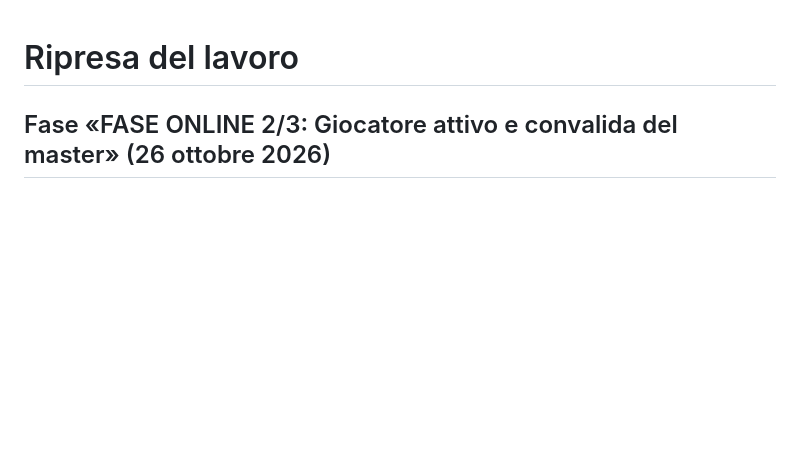
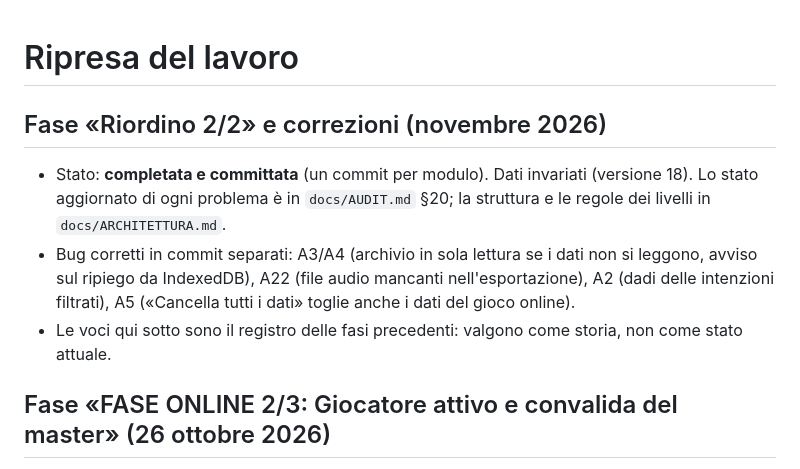
Before and after one commit to AleDagne/Session-Forge, a Markdown page: RIPRESA-LAVORO.md, the part around the change. Rendered like a GitHub page; blank space fills up the shorter version.

```diff
--- a/RIPRESA-LAVORO.md
+++ b/RIPRESA-LAVORO.md
@@ -1,4 +1,13 @@
 # Ripresa del lavoro
+
+## Fase «Riordino 2/2» e correzioni (novembre 2026)
+
+- Stato: **completata e committata** (un commit per modulo). Dati invariati (versione 18). Lo stato aggiornato di
+  ogni problema è in `docs/AUDIT.md` §20; la struttura e le regole dei livelli in `docs/ARCHITETTURA.md`.
+- Bug corretti in commit separati: A3/A4 (archivio in sola lettura se i dati non si leggono, avviso sul ripiego da
+  IndexedDB), A22 (file audio mancanti nell'esportazione), A2 (dadi delle intenzioni filtrati), A5 («Cancella tutti i
+  dati» toglie anche i dati del gioco online).
+- Le voci qui sotto sono il registro delle fasi precedenti: valgono come storia, non come stato attuale.
 
 ## Fase «FASE ONLINE 2/3: Giocatore attivo e convalida del master» (26 ottobre 2026)
 
```
Also changed, not shown: README.md (+4 -4 lines).
